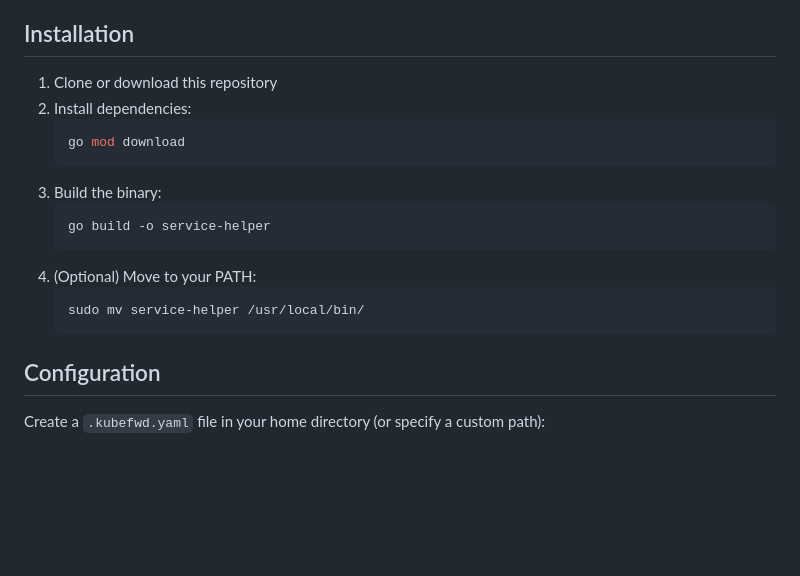
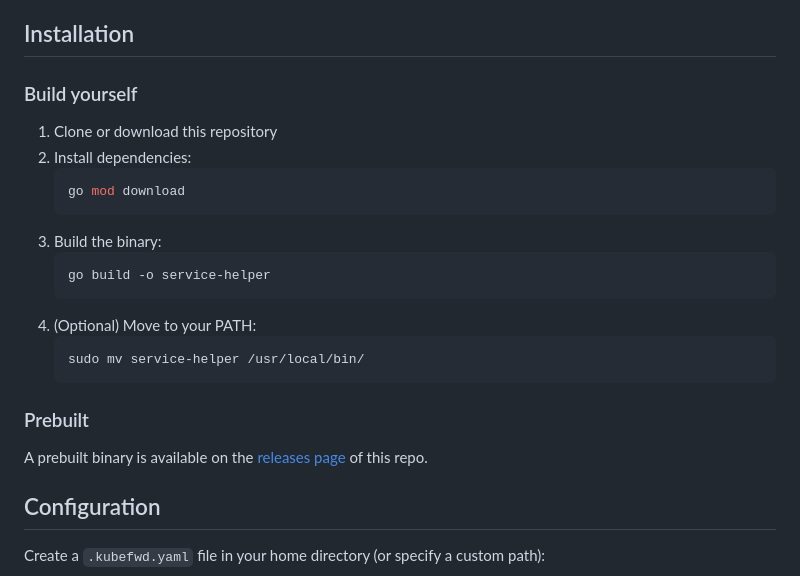
Before and after one commit to lucaryholt/kubefwd, a Markdown page: README.md, the part around the change. Drawn GitHub-style; blank space fills up the shorter version.

````diff
--- a/README.md
+++ b/README.md
@@ -22,6 +22,8 @@ A TUI tool for managing Kubernetes port forwards to GKE services.
 
 ## Installation
 
+### Build yourself
+
 1. Clone or download this repository
 2. Install dependencies:
    ```bash
@@ -35,6 +37,10 @@ A TUI tool for managing Kubernetes port forwards to GKE services.
    ```bash
    sudo mv service-helper /usr/local/bin/
    ```
+
+### Prebuilt
+
+A prebuilt binary is available on the [releases page](https://github.com/lucaryholt/kubefwd/releases) of this repo.
 
 ## Configuration
 
````
